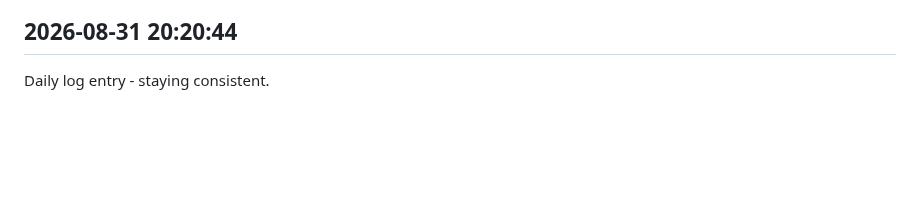
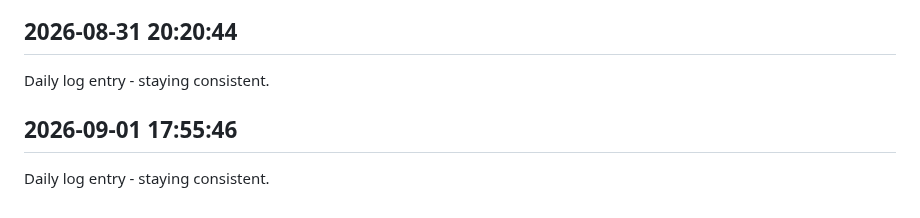
Before and after one commit to Rishi-212005/Library-Seat-Management-System, a Markdown page: journal.md, the part around the change. Drawn GitHub-style; blank space fills up the shorter version.

Commit message:
daily update 2026-09-01

```diff
--- a/journal.md
+++ b/journal.md
@@ -187,3 +187,6 @@ Daily log entry - staying consistent.
 
 ## 2026-08-31 20:20:44
 Daily log entry - staying consistent.
+
+## 2026-09-01 17:55:46
+Daily log entry - staying consistent.
```
